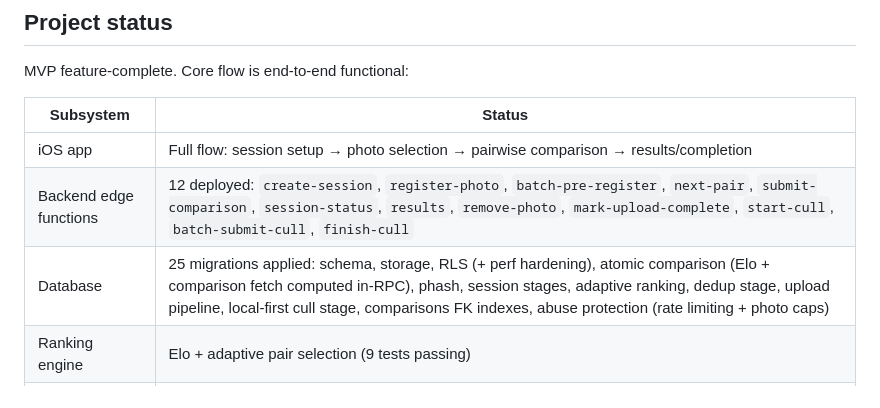
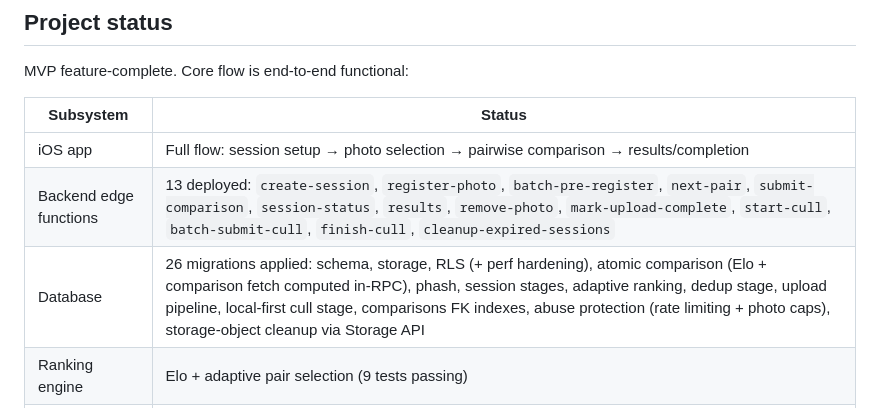
Before and after one commit to matthewcross27/Pictalis, a Markdown page: README.md, the part around the change. GitHub-like rendering.

Commit message:
no-mistakes(document): Update README/AGENTS.md counts and rate-limit exception for new cleanup function

```diff
--- a/README.md
+++ b/README.md
@@ -91,8 +91,8 @@ MVP feature-complete. Core flow is end-to-end functional:
 | Subsystem | Status |
 |-----------|--------|
 | iOS app | Full flow: session setup → photo selection → pairwise comparison → results/completion |
-| Backend edge functions | 12 deployed: `create-session`, `register-photo`, `batch-pre-register`, `next-pair`, `submit-comparison`, `session-status`, `results`, `remove-photo`, `mark-upload-complete`, `start-cull`, `batch-submit-cull`, `finish-cull` |
-| Database | 25 migrations applied: schema, storage, RLS (+ perf hardening), atomic comparison (Elo + comparison fetch computed in-RPC), phash, session stages, adaptive ranking, dedup stage, upload pipeline, local-first cull stage, comparisons FK indexes, abuse protection (rate limiting + photo caps) |
+| Backend edge functions | 13 deployed: `create-session`, `register-photo`, `batch-pre-register`, `next-pair`, `submit-comparison`, `session-status`, `results`, `remove-photo`, `mark-upload-complete`, `start-cull`, `batch-submit-cull`, `finish-cull`, `cleanup-expired-sessions` |
+| Database | 26 migrations applied: schema, storage, RLS (+ perf hardening), atomic comparison (Elo + comparison fetch computed in-RPC), phash, session stages, adaptive ranking, dedup stage, upload pipeline, local-first cull stage, comparisons FK indexes, abuse protection (rate limiting + photo caps), storage-object cleanup via Storage API |
 | Ranking engine | Elo + adaptive pair selection (9 tests passing) |
 | Processing worker | Scaffolded — embeddings/clustering not yet wired |
 
```
Also changed, not shown: AGENTS.md (+5 -2 lines).
